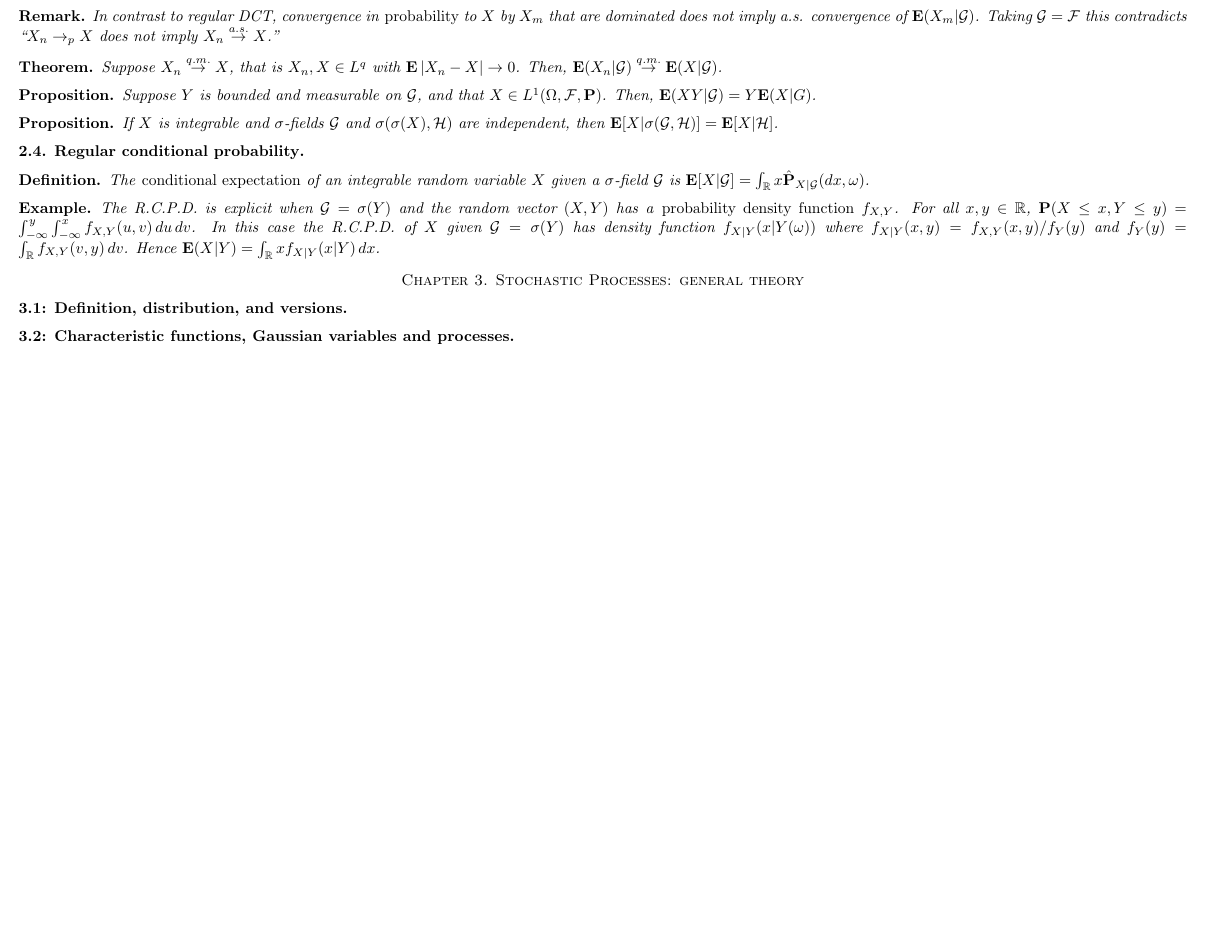
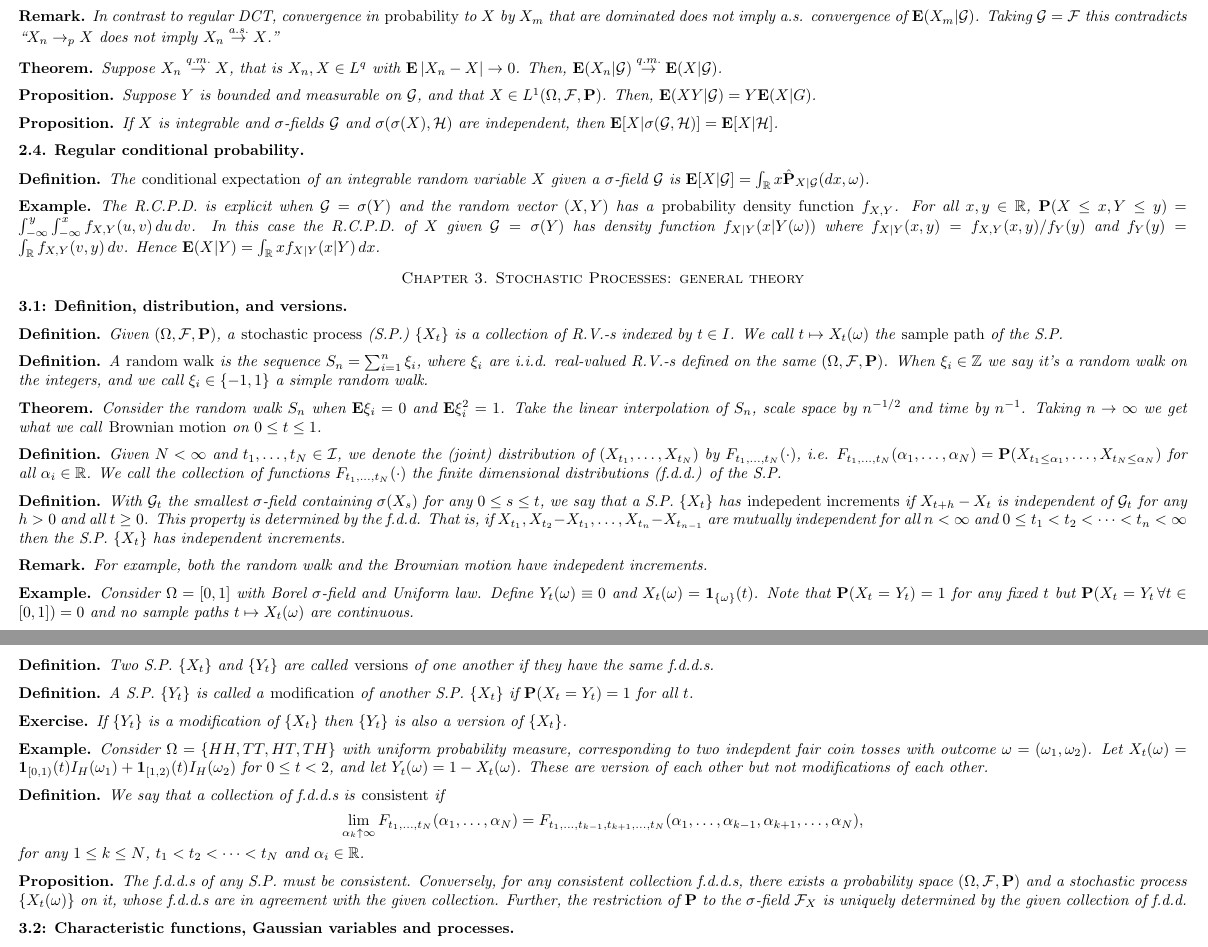
Before and after one commit to penguinwarlock/nonrandom-notes, a LaTeX paper (main.tex, which reads chap03.tex): part of page 2 of 2 before the commit and two parts of pages 2 and 3 of 3 after it, the two joined at a grey line, cut so that both start at the same text, the shorter picture padded with empty space. Compiled offline with pdfLaTeX.

Commit message:
Added chapter 3.1

```diff
--- a/chap03.tex
+++ b/chap03.tex
@@ -1,4 +1,60 @@
 \section*{Chapter 3. Stochastic Processes: general theory}
 \subsection*{3.1: Definition, distribution, and versions}
+\begin{definition*}
+Given $(\Omega,\F,\mathbf P)$, a \emph{stochastic process} (S.P.) $\{X_t\}$ is a collection of R.V.-s indexed by $t\in I$. We call $t \mapsto X_t(\omega)$ the \emph{sample path} of the S.P.
+\end{definition*}
+
+\begin{definition*}
+A \emph{random walk} is the sequence $S_n = \sum_{i=1}^n \xi_i$, where $\xi_i$ are i.i.d. real-valued R.V.-s defined on the same $(\Omega,\F,\mathbf P)$. When $\xi_i \in \mathbb Z$ we say it's a random walk on the integers, and we call $\xi_i\in\{-1,1\}$ a simple random walk.
+\end{definition*}
+
+% do we care about this??
+\begin{theorem*}
+Consider the random walk $S_n$ when $\E\xi_i=0$ and $\E\xi_i^2=1$. Take the linear interpolation of $S_n$, scale space by $n^{-1/2}$ and time by $n^{-1}$. Taking $n\to\infty$ we get what we call \emph{Brownian motion} on $0\leq t \leq 1$.
+\end{theorem*}
+
+\begin{definition*} Given $N < \infty$ and $t_1,\dots,t_N\in \mathcal I$, we denote the (joint) distribution of $(X_{t_1},\dots,X_{t_N})$ by $F_{t_1,\dots,t_N}(\cdot)$, i.e. $F_{t_1,\dots,t_N}(\alpha_1,\dots,\alpha_N) = \mathbf P(X_{t_1 \leq \alpha_1},\dots,X_{t_N\leq\alpha_N})$ for all $\alpha_i\in\mathbb R$. We call the collection of functions $F_{t_1,\dots,t_N}(\cdot)$ the finite dimensional distributions (f.d.d.) of the S.P.
+\end{definition*}
+
+\begin{definition*}
+With $\G_t$ the smallest $\sigma$-field containing $\sigma(X_s)$ for any $0\leq s\leq t$, we say that a S.P. $\{X_t\}$ has \emph{indepedent increments} if $X_{t+h}-X_t$ is independent of $\G_t$ for any $h>0$ and all $t \geq 0$. This property is determined by the f.d.d. That is, if $X_{t_1}, X_{t_2}-X_{t_1},\dots,X_{t_n} - X_{t_{n-1}}$ are mutually independent for all $n < \infty$ and $0 \leq t_1 < t_2 < \dots < t_n < \infty$ then the S.P. $\{X_t\}$ has independent increments.
+\end{definition*}
+
+\begin{remark*}
+For example, both the random walk and the Brownian motion have indepedent increments.
+\end{remark*}
+
+\begin{example*}
+Consider $\Omega = [0,1]$ with Borel $\sigma$-field and Uniform law. Define $Y_t(\omega) \equiv 0$ and $X_t(\omega) = \1_{\{\omega\}}(t)$. Note that $\mathbf P(X_t=Y_t)=1$ for any fixed $t$ but $\mathbf P(X_t=Y_t \, \forall t\in[0,1])=0$ and no sample paths $t \mapsto X_t(\omega)$ are continuous.
+\end{example*}
+
+\begin{definition*}
+Two S.P. $\{X_t\}$ and $\{Y_t\}$ are called \emph{versions} of one another if they have the same f.d.d.s.
+\end{definition*}
+
+\begin{definition*}
+A S.P. $\{Y_t\}$ is called a \emph{modification} of another S.P. $\{X_t\}$ if $\mathbf P(X_t = Y_t) = 1$ for all $t$.
+\end{definition*}
+
+\begin{exercise*}
+If $\{Y_t\}$ is a modification of $\{X_t\}$ then $\{Y_t\}$ is also a version of $\{X_t\}$.
+\end{exercise*}
+
+\begin{example*}
+Consider $\Omega = \{HH,TT,HT,TH\}$ with uniform probability measure, corresponding to two indepdent fair coin tosses with outcome $\omega=(\omega_1,\omega_2)$. Let $X_t(\omega) = \1_{[0,1)}(t)I_H(\omega_1) + \1_{[1,2)}(t)I_H(\omega_2)$ for $0\leq t<2$, and let $Y_t(\omega) = 1-X_t(\omega)$. These are version of each other but not modifications of each other.
+\end{example*}
+
+\begin{definition*}
+We say that a collection of f.d.d.s is \emph{consistent} if
+\[
+	\lim_{\alpha_k \uparrow \infty} F_{t_1,\dots,t_N}(\alpha_1,\dots,\alpha_N) = F_{t_1,\dots,t_{k-1},t_{k+1},\dots,t_N} (\alpha_1,\dots,\alpha_{k-1},\alpha_{k+1},\dots,\alpha_N),
+\]
+for any $1\leq k\leq N$, $t_1<t_2<\dots<t_N$ and $\alpha_i\in\mathbb R$.
+\end{definition*}
+
+\begin{proposition*}
+The f.d.d.s of any S.P. must be consistent. Conversely, for any consistent collection f.d.d.s, there exists a probability space $(\Omega, \F,\mathbf P)$ and a stochastic process $\{X_t(\omega)\}$ on it, whose f.d.d.s are in agreement with the given collection. Further, the restriction of $\mathbf P$ to the $\sigma$-field $\F_X$ is uniquely determined by the given collection of f.d.d.
+\end{proposition*}
+
 \subsection*{3.2: Characteristic functions, Gaussian variables and processes}
 \subsection*{3.3: Sample path continuity}
--- a/main.tex
+++ b/main.tex
@@ -23,6 +23,7 @@
 \newtheorem*{proposition*}{Proposition}
 \newtheorem*{lemma*}{Lemma}
 \newtheorem*{remark*}{Remark}
+\newtheorem*{exercise*}{Exercise}
 
 %\theoremstyle{definition}
 \newtheorem*{definition*}{Definition}
```
